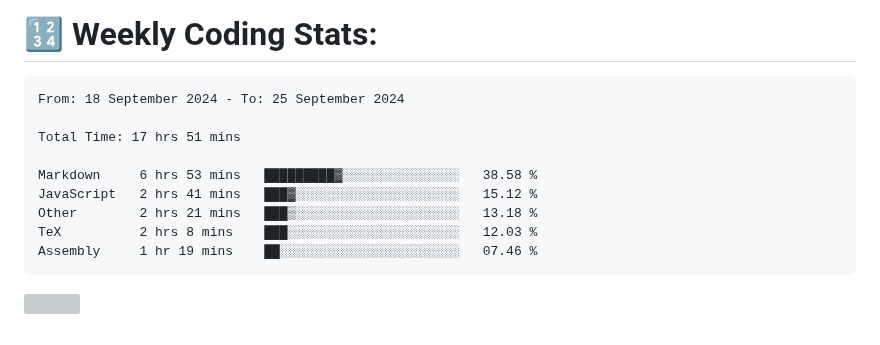
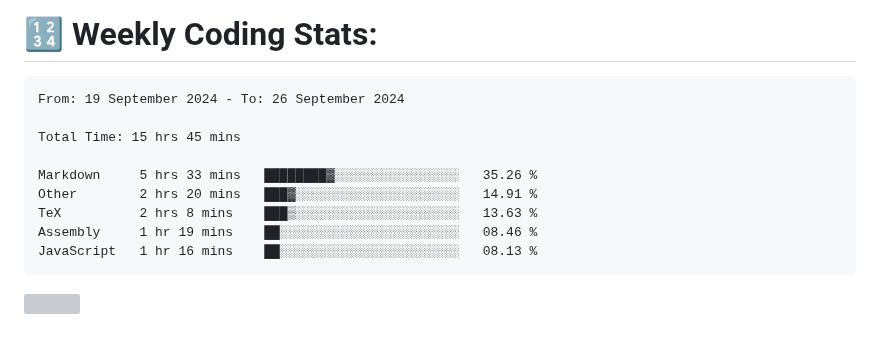
Before and after one commit to Perry2004/Perry2004, a Markdown page: README.md, the part around the change. GitHub-like rendering; grey boxes are pictures that could not be loaded.

Commit message:
Updated waka-readme graph with new metrics

````diff
--- a/README.md
+++ b/README.md
@@ -22,15 +22,15 @@
 <!--START_SECTION:waka-->
 
 ```txt
-From: 18 September 2024 - To: 25 September 2024
+From: 19 September 2024 - To: 26 September 2024
 
-Total Time: 17 hrs 51 mins
+Total Time: 15 hrs 45 mins
 
-Markdown     6 hrs 53 mins   █████████▓░░░░░░░░░░░░░░░   38.58 %
-JavaScript   2 hrs 41 mins   ███▓░░░░░░░░░░░░░░░░░░░░░   15.12 %
-Other        2 hrs 21 mins   ███▒░░░░░░░░░░░░░░░░░░░░░   13.18 %
-TeX          2 hrs 8 mins    ███░░░░░░░░░░░░░░░░░░░░░░   12.03 %
-Assembly     1 hr 19 mins    ██░░░░░░░░░░░░░░░░░░░░░░░   07.46 %
+Markdown     5 hrs 33 mins   ████████▓░░░░░░░░░░░░░░░░   35.26 %
+Other        2 hrs 20 mins   ███▓░░░░░░░░░░░░░░░░░░░░░   14.91 %
+TeX          2 hrs 8 mins    ███▒░░░░░░░░░░░░░░░░░░░░░   13.63 %
+Assembly     1 hr 19 mins    ██░░░░░░░░░░░░░░░░░░░░░░░   08.46 %
+JavaScript   1 hr 16 mins    ██░░░░░░░░░░░░░░░░░░░░░░░   08.13 %
 ```
 
 <!--END_SECTION:waka-->
````
